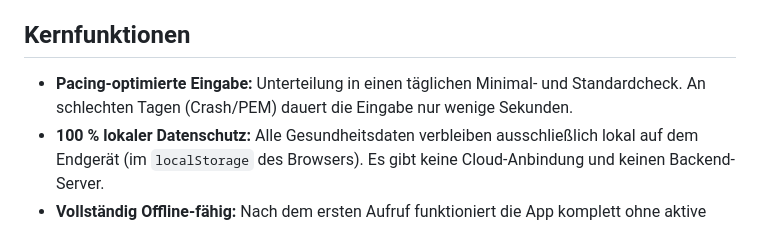
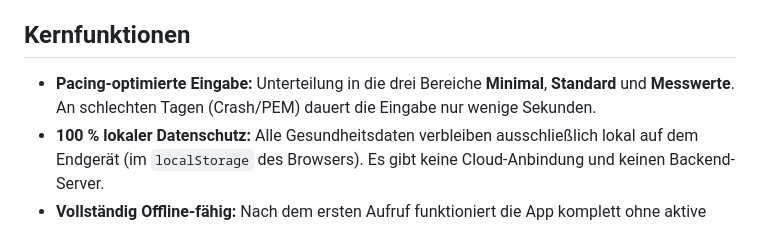
Before and after one commit to junk495/ME.CFS, a Markdown page: README.md, the part around the change. GitHub-like rendering.

Commit message:
feat: update DEV_GUIDE and README for new large font setting and clarify input sections

```diff
--- a/README.md
+++ b/README.md
@@ -24,7 +24,7 @@ Herkömmliche Excel-Tabellen zur Dokumentation (z.B. für GdB-Verfahren in Öste
 
 ## Kernfunktionen
 
-*   **Pacing-optimierte Eingabe:** Unterteilung in einen täglichen Minimal- und Standardcheck. An schlechten Tagen (Crash/PEM) dauert die Eingabe nur wenige Sekunden.
+*   **Pacing-optimierte Eingabe:** Unterteilung in die drei Bereiche **Minimal**, **Standard** und **Messwerte**. An schlechten Tagen (Crash/PEM) dauert die Eingabe nur wenige Sekunden.
 *   **100 % lokaler Datenschutz:** Alle Gesundheitsdaten verbleiben ausschließlich lokal auf dem Endgerät (im `localStorage` des Browsers). Es gibt keine Cloud-Anbindung und keinen Backend-Server.
 *   **Vollständig Offline-fähig:** Nach dem ersten Aufruf funktioniert die App komplett ohne aktive Internetverbindung.
 *   **Reizarmes Design:** Dunkles Theme, klare Kontraste, keine Animationen, kein horizontales Scrollen.
```
Also changed, not shown: DEV_GUIDE.md (+2 -1 lines).
